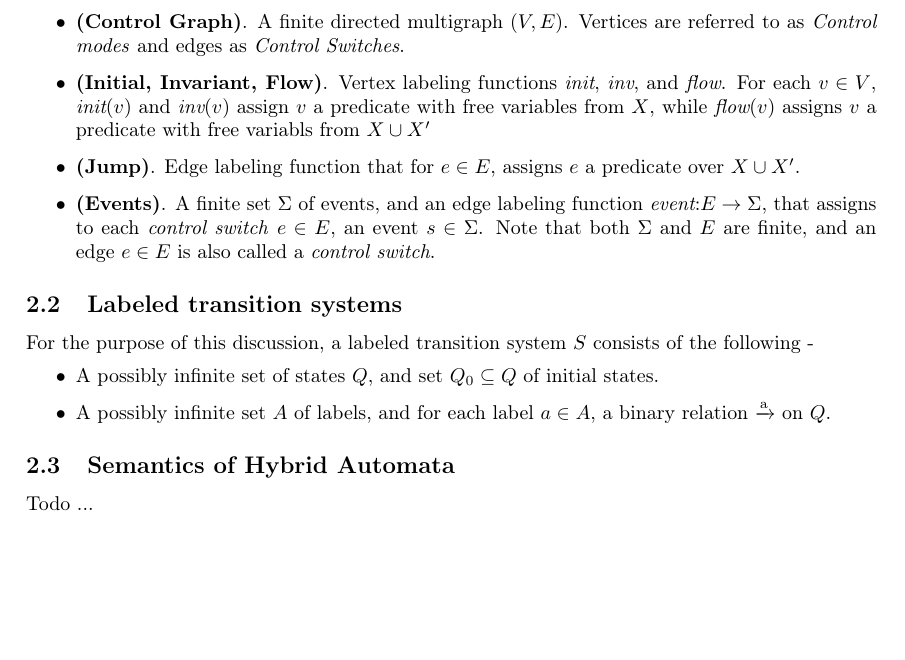
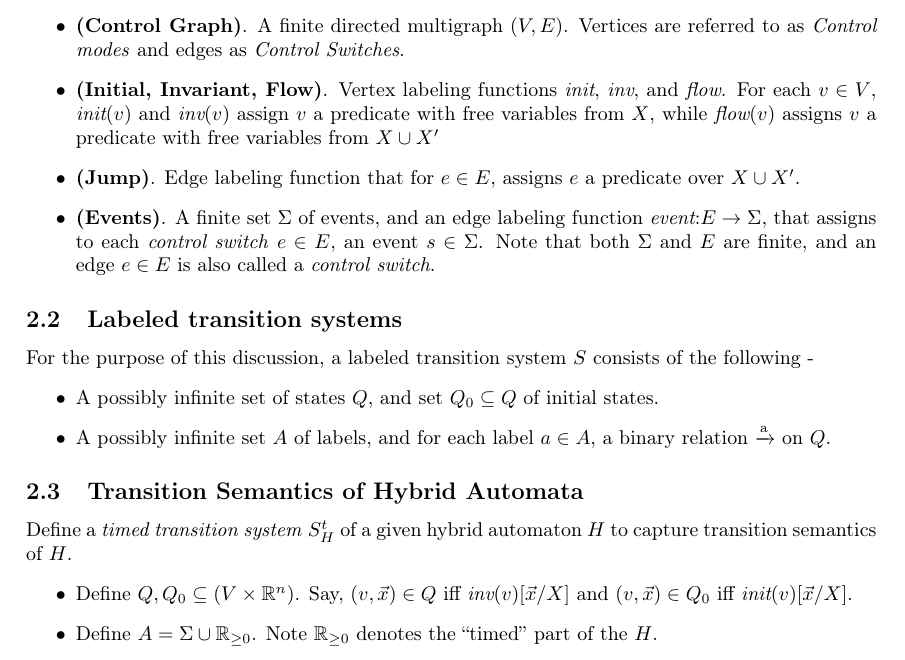
Before and after one commit to msaxena2/differential-ML, a LaTeX document (diff-equations-ml.tex, which reads newcommands.tex): part of the page before the commit and part of page 1 of 2 after it, cut so that both start at the same text, the shorter picture padded with empty space. Compiled offline with pdfLaTeX.

Commit message:
diff-eq-ml, newcommands: Add definition of HAs

```diff
--- a/diff-equations-ml.tex
+++ b/diff-equations-ml.tex
@@ -4,6 +4,7 @@
 \usepackage[english]{babel}
 \usepackage[utf8x]{inputenc}
 \usepackage[T1]{fontenc}
+\usepackage{dirtytalk}
 
 %% Sets page size and margins
 \usepackage[a4paper,top=3cm,bottom=2cm,left=3cm,right=3cm,marginparwidth=1.75cm]{geometry}
@@ -83,7 +84,7 @@ Hybrid Automaton $H$ consists of -
    \item \textbf{(Initial, Invariant, Flow)}. Vertex labeling functions
      \textit{init}, \textit{inv}, and \textit{flow}. For each $v \in V$,
      $\init(v)$ and $\inv(v)$ assign $v$ a predicate with free variables from
-     $X$, while $\flow(v)$ assigns $v$ a predicate with free variabls from $X
+     $X$, while $\flow(v)$ assigns $v$ a predicate with free variables from $X
      \cup X'$
    \item \textbf{(Jump)}. Edge labeling function that for $e \in E$, assigns $e$
      a predicate over $X \cup X'$.
@@ -104,8 +105,16 @@ For the purpose of this discussion, a labeled transition system $S$ consists of
 \end{itemize}
 
 
-\subsection{Semantics of Hybrid Automata}
-Todo ...
+\subsection{Transition Semantics of Hybrid Automata}
+Define a \textit{timed transition system} $\StH$ of a given hybrid automaton
+$H$ to capture transition semantics of $H$.
+\begin{itemize}
+  \item Define $Q, Q_0 \subseteq (V \times \Rn)$. Say, $(v, \vec{x}) \in Q$ iff
+    $\inv(v)[\vec{x} / X]$ and $(v, \vec{x}) \in Q_0$ iff $\init(v)[\vec{x} /
+    X]$.
+  \item Define $A = \Sigma \cup \nonNegR $. Note $\nonNegR$ denotes the \say{timed}
+    part of the $H$.
+\end{itemize}
 
 
 
--- a/newcommands.tex
+++ b/newcommands.tex
@@ -228,3 +228,4 @@
 \newcommand{\flow}{\textit{flow}}
 \newcommand{\event}{\textit{event}}
 \newcommand{\transRel}{\xrightarrow{\text{a}}}
+\newcommand{\vec}[1]{\overrightarrow{#1}}
```
